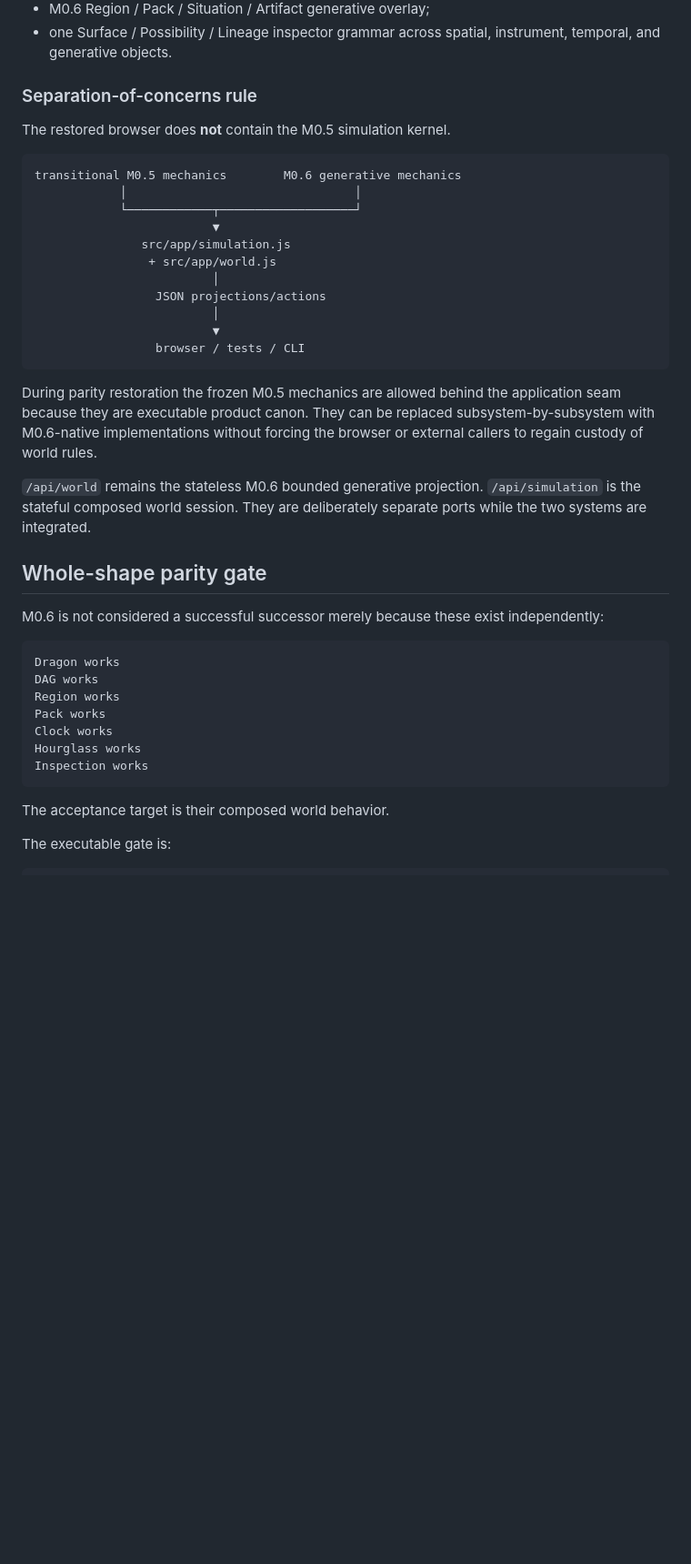
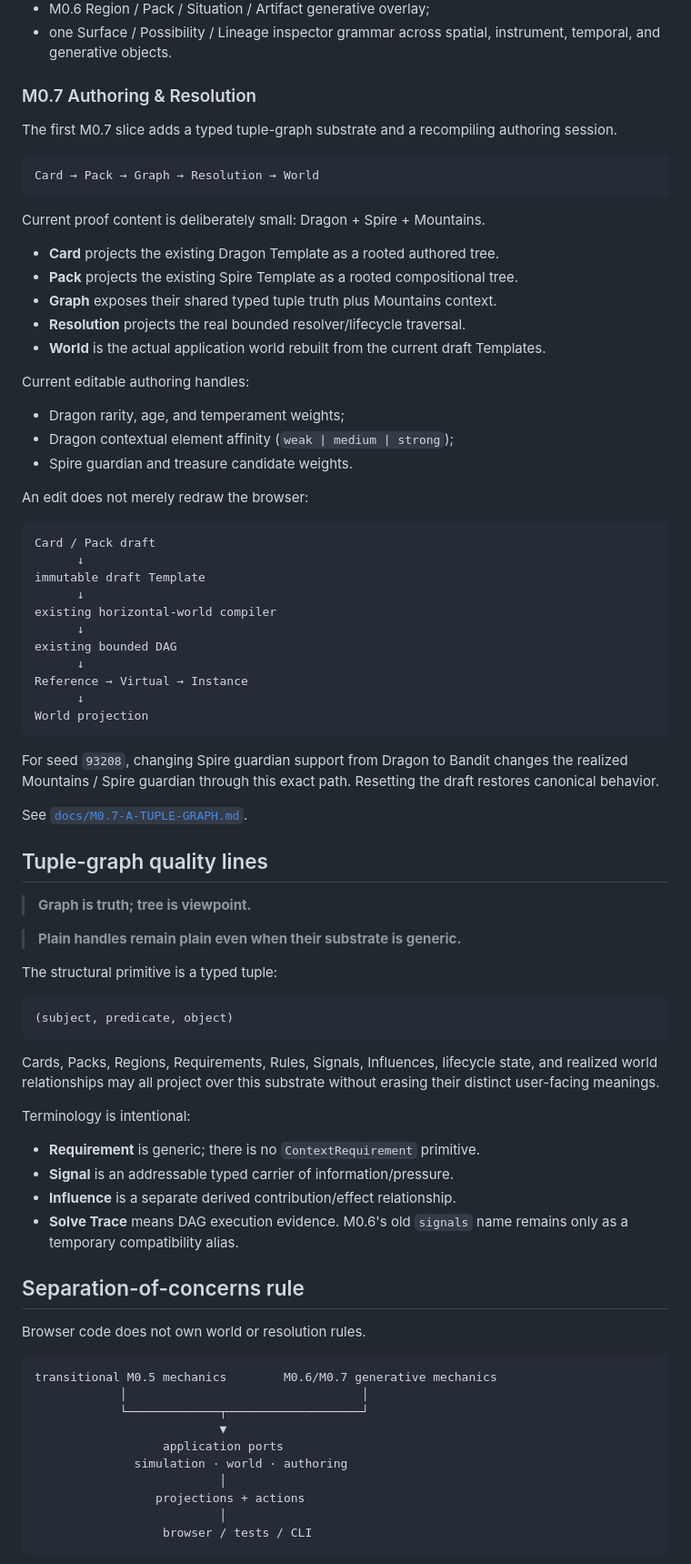
Before and after one commit to bdf1992/small-world, a Markdown page: README.md, the part around one of its changes. Shown at 91% size. Drawn GitHub-style; blank space fills up the shorter version.

Commit message:
docs(m0.7): expose authoring and resolution alpha

````diff
--- a/README.md
+++ b/README.md
@@ -37,42 +42,83 @@ The default workbench now restores the whole M0.5 interaction shape through a st
 - M0.6 Region / Pack / Situation / Artifact generative overlay;
 - one Surface / Possibility / Lineage inspector grammar across spatial, instrument, temporal, and generative objects.
 
-### Separation-of-concerns rule
+### M0.7 Authoring & Resolution
 
-The restored browser does **not** contain the M0.5 simulation kernel.
+The first M0.7 slice adds a typed tuple-graph substrate and a recompiling authoring session.
 
 ```text
-transitional M0.5 mechanics        M0.6 generative mechanics
-            │                                │
-            └────────────┬───────────────────┘
-                         ▼
-               src/app/simulation.js
-                + src/app/world.js
-                         │
-                 JSON projections/actions
-                         │
-                         ▼
-                 browser / tests / CLI
+Card → Pack → Graph → Resolution → World
 ```
 
-During parity restoration the frozen M0.5 mechanics are allowed behind the application seam because they are executable product canon. They can be replaced subsystem-by-subsystem with M0.6-native implementations without forcing the browser or external callers to regain custody of world rules.
+Current proof content is deliberately small: Dragon + Spire + Mountains.
 
-`/api/world` remains the stateless M0.6 bounded generative projection. `/api/simulation` is the stateful composed world session. They are deliberately separate ports while the two systems are integrated.
+- **Card** projects the existing Dragon Template as a rooted authored tree.
+- **Pack** projects the existing Spire Template as a rooted compositional tree.
+- **Graph** exposes their shared typed tuple truth plus Mountains context.
+- **Resolution** projects the real bounded resolver/lifecycle traversal.
+- **World** is the actual application world rebuilt from the current draft Templates.
 
-## Whole-shape parity gate
+Current editable authoring handles:
 
-M0.6 is not considered a successful successor merely because these exist independently:
+- Dragon rarity, age, and temperament weights;
+- Dragon contextual element affinity (`weak | medium | strong`);
+- Spire guardian and treasure candidate weights.
+
+An edit does not merely redraw the browser:
 
 ```text
-Dragon works
-DAG works
-Region works
-Pack works
-Clock works
-Hourglass works
-Inspection works
+Card / Pack draft
+      ↓
+immutable draft Template
+      ↓
+existing horizontal-world compiler
+      ↓
+existing bounded DAG
+      ↓
+Reference → Virtual → Instance
+      ↓
+World projection
 ```
 
-The acceptance target is their composed world behavior.
+For seed `93208`, changing Spire guardian support from Dragon to Bandit changes the realized Mountains / Spire guardian through this exact path. Resetting the draft restores canonical behavior.
 
-The executable gate is:
+See [`docs/M0.7-A-TUPLE-GRAPH.md`](docs/M0.7-A-TUPLE-GRAPH.md).
+
+## Tuple-graph quality lines
+
+> **Graph is truth; tree is viewpoint.**
+
+> **Plain handles remain plain even when their substrate is generic.**
+
+The structural primitive is a typed tuple:
+
+```text
+(subject, predicate, object)
+```
+
+Cards, Packs, Regions, Requirements, Rules, Signals, Influences, lifecycle state, and realized world relationships may all project over this substrate without erasing their distinct user-facing meanings.
+
+Terminology is intentional:
+
+- **Requirement** is generic; there is no `ContextRequirement` primitive.
+- **Signal** is an addressable typed carrier of information/pressure.
+- **Influence** is a separate derived contribution/effect relationship.
+- **Solve Trace** means DAG execution evidence. M0.6's old `signals` name remains only as a temporary compatibility alias.
+
+## Separation-of-concerns rule
+
+Browser code does not own world or resolution rules.
+
+```text
+transitional M0.5 mechanics        M0.6/M0.7 generative mechanics
+            │                                 │
+            └─────────────┬───────────────────┘
+                          ▼
+                  application ports
+              simulation · world · authoring
+                          │
+                 projections + actions
+                          │
+                  browser / tests / CLI
+```
+
````
Also changed, not shown: other parts of README.md (+43 -25 lines).
